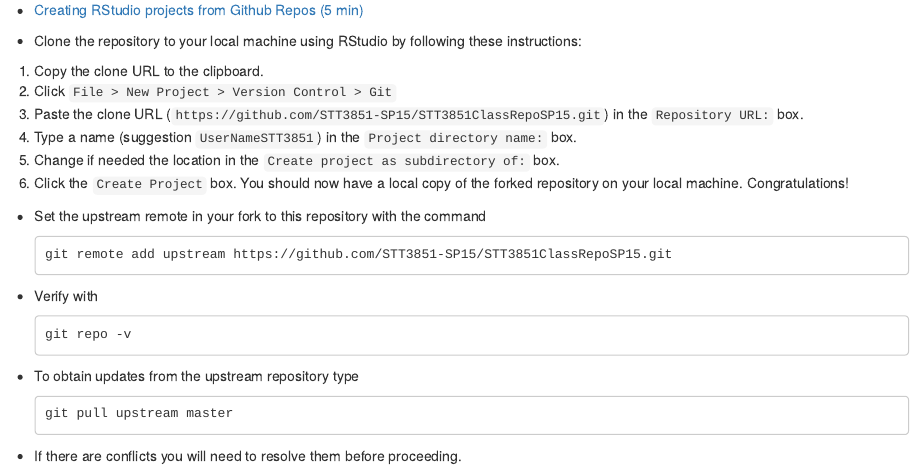
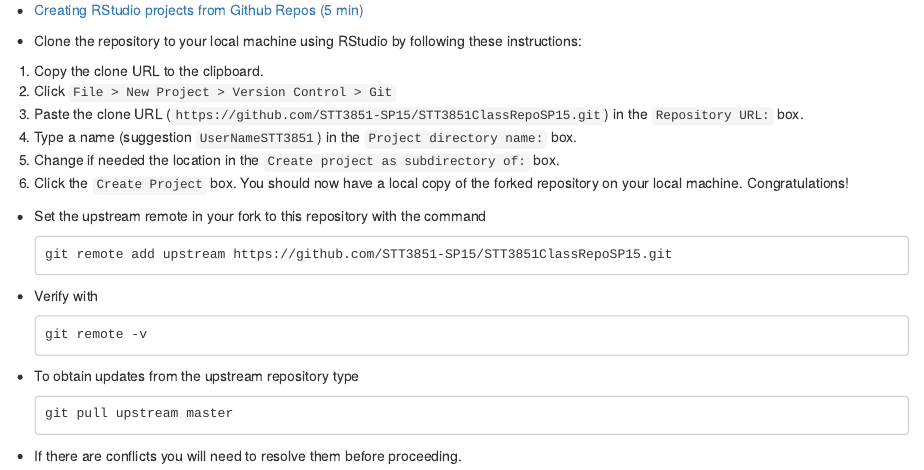
Before and after one commit to wisecs/STT3851ClassRepoSP15, an R Markdown document (week02/week2.Rmd): the page in a window 1100 px wide, from 360 px down. The pictures show the output file week02/week2.html that the author committed with the source, opened offline.

Commit message:
fix typo

````diff
--- a/week02/week2.Rmd
+++ b/week02/week2.Rmd
@@ -40,7 +40,7 @@
 ```
 * Verify with
 ```
-git repo -v
+git remote -v
 ```
 * To obtain updates from the upstream repository type
 ```
````
Also changed, not shown: week02/week2.html.
